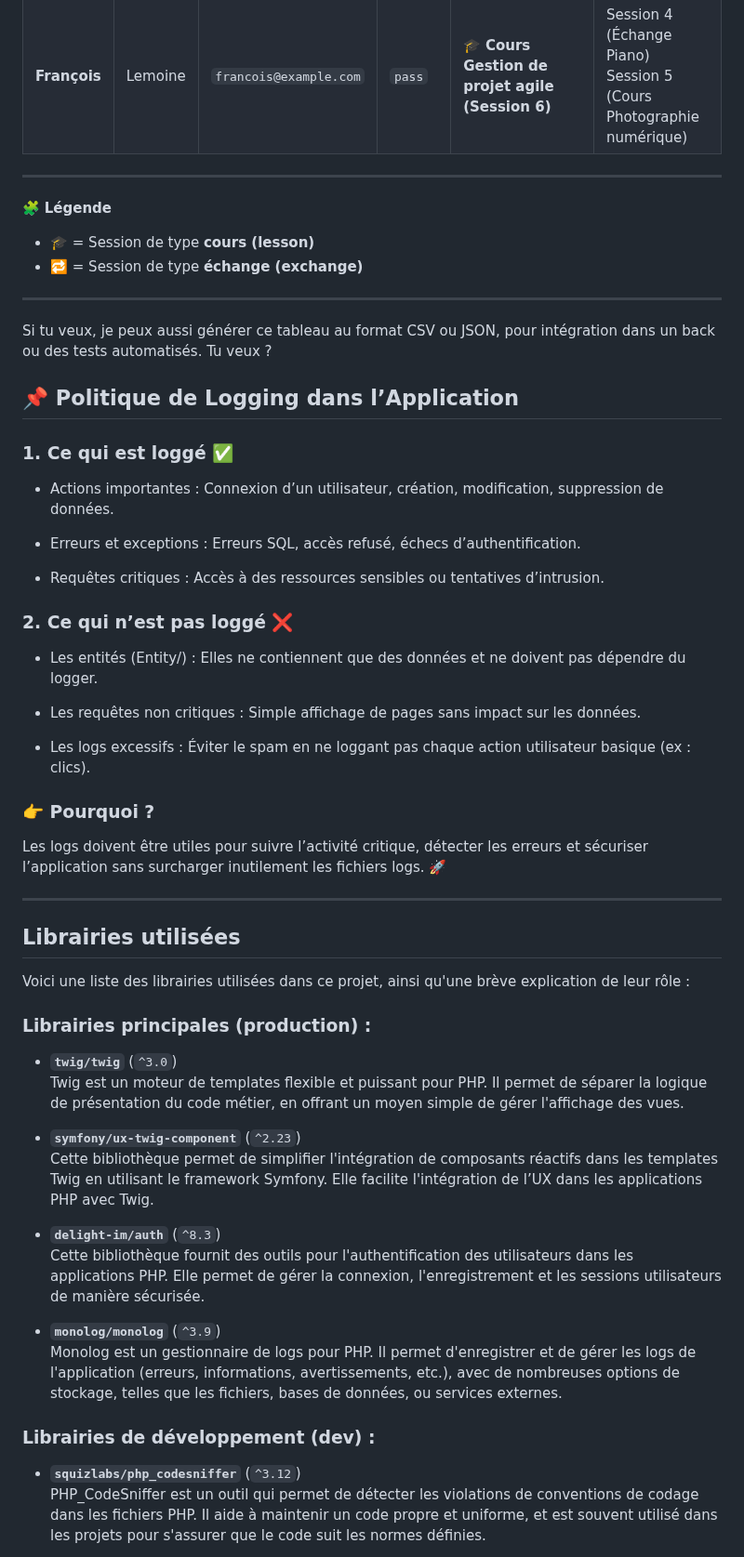
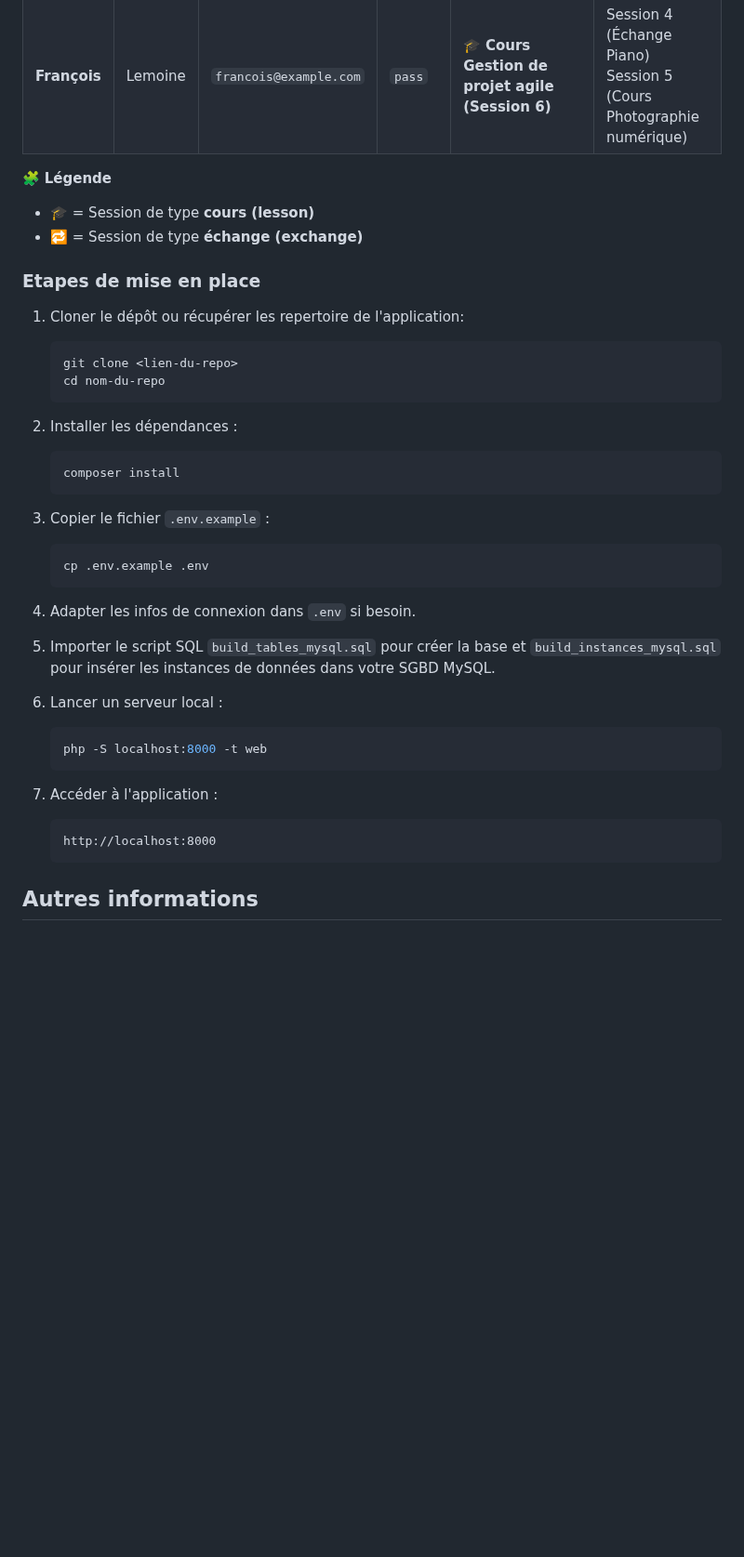
Before and after one commit to ewendav/learningShareS2, a Markdown page: README.md, the part around one of its changes. Shown at 93% size. GitHub-like rendering; blank space fills up the shorter version.

````diff
--- a/README.md
+++ b/README.md
@@ -18,57 +82,42 @@ Ce type de gestion sera implémenté dans la base de données à l’aide de **t
 | **Eva**   | Petit     | `eva@example.com`    | `pass`  | 🎓 **Cours Photographie numérique (Session 5)** | Session 6 (Cours Gestion de projet agile) |
 | **François** | Lemoine | `francois@example.com`  | `pass`  | 🎓 **Cours Gestion de projet agile (Session 6)** | Session 4 (Échange Piano)<br> Session 5 (Cours Photographie numérique) |
 
----
-
 🧩 **Légende**
 - 🎓 = Session de type **cours (lesson)**
 - 🔁 = Session de type **échange (exchange)**
 
----
+### Etapes de mise en place
 
-Si tu veux, je peux aussi générer ce tableau au format CSV ou JSON, pour intégration dans un back ou des tests automatisés. Tu veux ?
+1. Cloner le dépôt ou récupérer les repertoire de l'application:
+   ```bash
+   git clone <lien-du-repo>
+   cd nom-du-repo
+   ```
+
+2. Installer les dépendances :
+   ```bash
+   composer install
+   ```
+
+3. Copier le fichier `.env.example` :
+   ```bash
+   cp .env.example .env
+   ```
+
+4. Adapter les infos de connexion dans `.env` si besoin.
+
+5. Importer le script SQL `build_tables_mysql.sql` pour créer la base et `build_instances_mysql.sql` pour insérer les instances de données dans votre SGBD MySQL.
+
+6. Lancer un serveur local :
+   ```bash
+   php -S localhost:8000 -t web
+   ```
+
+7. Accéder à l'application :
+   ```
+   http://localhost:8000
+   ```
+
+## Autres informations
 
 
-## 📌 Politique de Logging dans l’Application
-### 1. Ce qui est loggé ✅
-- Actions importantes : Connexion d’un utilisateur, création, modification, suppression de données.
-
-- Erreurs et exceptions : Erreurs SQL, accès refusé, échecs d’authentification.
-
-- Requêtes critiques : Accès à des ressources sensibles ou tentatives d’intrusion.
-
-### 2. Ce qui n’est pas loggé ❌
-- Les entités (Entity/) : Elles ne contiennent que des données et ne doivent pas dépendre du logger.
-
-- Les requêtes non critiques : Simple affichage de pages sans impact sur les données.
-
-- Les logs excessifs : Éviter le spam en ne loggant pas chaque action utilisateur basique (ex : clics).
-
-### 👉 Pourquoi ?
-Les logs doivent être utiles pour suivre l’activité critique, détecter les erreurs et sécuriser l’application sans surcharger inutilement les fichiers logs. 🚀
-
----
-
-## Librairies utilisées
-
-Voici une liste des librairies utilisées dans ce projet, ainsi qu'une brève explication de leur rôle :
-
-### Librairies principales (production) :
-
-- **`twig/twig`** (`^3.0`)
-  Twig est un moteur de templates flexible et puissant pour PHP. Il permet de séparer la logique de présentation du code métier, en offrant un moyen simple de gérer l'affichage des vues.
-
-- **`symfony/ux-twig-component`** (`^2.23`)
-  Cette bibliothèque permet de simplifier l'intégration de composants réactifs dans les templates Twig en utilisant le framework Symfony. Elle facilite l'intégration de l’UX dans les applications PHP avec Twig.
-
-- **`delight-im/auth`** (`^8.3`)
-  Cette bibliothèque fournit des outils pour l'authentification des utilisateurs dans les applications PHP. Elle permet de gérer la connexion, l'enregistrement et les sessions utilisateurs de manière sécurisée.
-
-- **`monolog/monolog`** (`^3.9`)
-  Monolog est un gestionnaire de logs pour PHP. Il permet d'enregistrer et de gérer les logs de l'application (erreurs, informations, avertissements, etc.), avec de nombreuses options de stockage, telles que les fichiers, bases de données, ou services externes.
-
-### Librairies de développement (dev) :
-
-- **`squizlabs/php_codesniffer`** (`^3.12`)
-  PHP_CodeSniffer est un outil qui permet de détecter les violations de conventions de codage dans les fichiers PHP. Il aide à maintenir un code propre et uniforme, et est souvent utilisé dans les projets pour s'assurer que le code suit les normes définies.
-
````
Also changed, not shown: other parts of README.md (+76 -34 lines).
